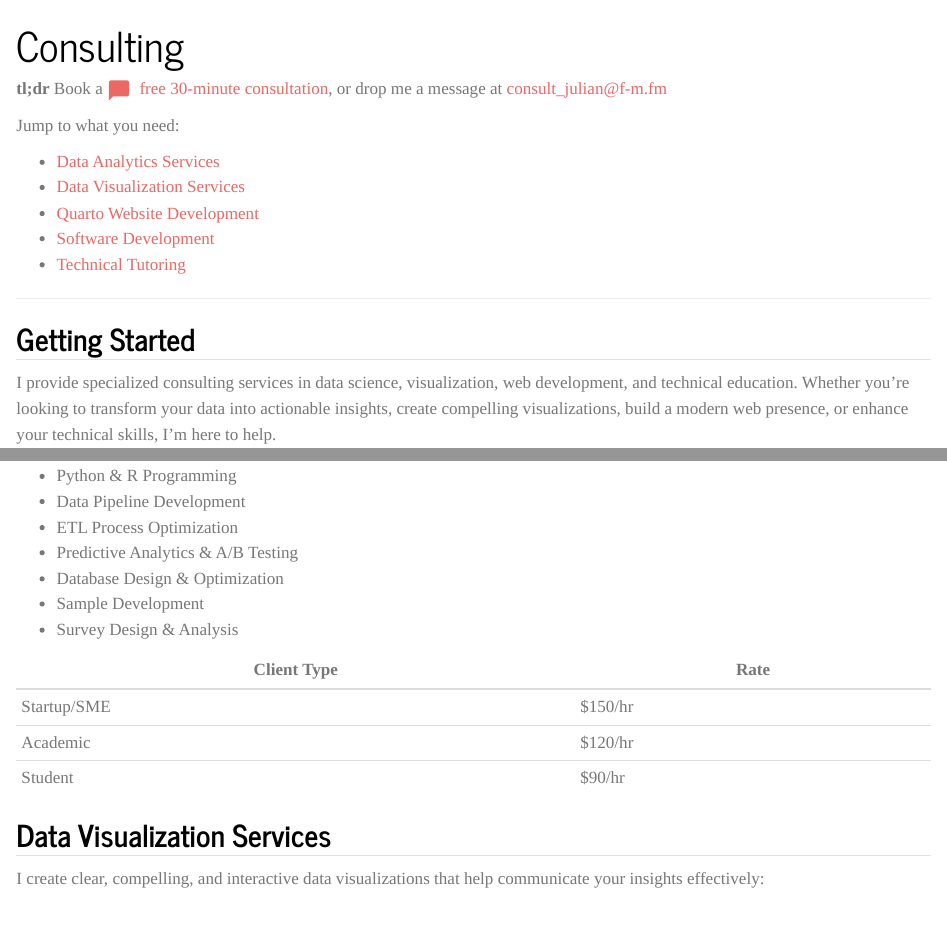
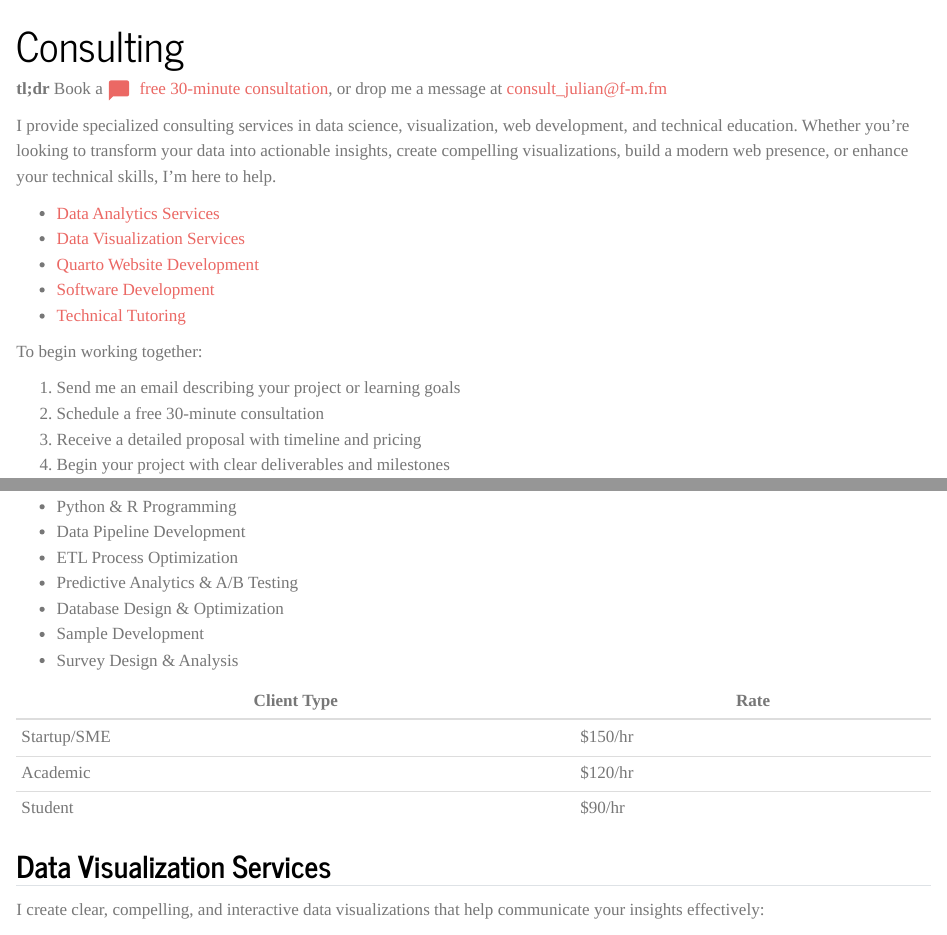
Before and after one commit to jdnricardo/personal_blog, a Quarto document (consulting.qmd): the page in a window 1100 px wide, from its top, and a second part further down, joined at a grey line. Rendered offline with R 4.5, knitr and Pandoc in place of Quarto, with nearby package versions.

```diff
--- a/_quarto.yml
+++ b/_quarto.yml
@@ -12,7 +12,7 @@
       - text: Consulting
         href: consulting.qmd
       - text: CV
-        href: https://jdnricardo.github.io
+        href: /assets/cv-julian-ricardo.pdf
     right:
       - icon: linkedin
         href: https://linkedin.com/in/julian-ricardo-388908a1
@@ -27,5 +27,8 @@
 format:
   html:
     theme: [journal, /styles/styles.scss]
+    include-in-header:
+      - text: |
+          <link rel="stylesheet" href="https://cdn.jsdelivr.net/npm/bootstrap-icons@1.11.3/font/bootstrap-icons.css">
     scripts:
       - /scripts/back-to-top.js
--- a/consulting.qmd
+++ b/consulting.qmd
@@ -1,6 +1,8 @@
 ---
 title: "Consulting"
-format: html
+format:
+  html:
+    style: /styles/styles.scss
 ---
 
 <p>
@@ -9,19 +11,13 @@
 <a href="mailto:consult_julian@f-m.fm" style="display: inline-block;">consult_julian@f-m.fm</a>
 </p>
 
-Jump to what you need:
+I provide specialized consulting services in data science, visualization, web development, and technical education. Whether you're looking to transform your data into actionable insights, create compelling visualizations, build a modern web presence, or enhance your technical skills, I'm here to help.
 
 * [Data Analytics Services](#data-analytics-services)
 * [Data Visualization Services](#data-visualization-services)
 * [Quarto Website Development](#quarto-website-development)
 * [Software Development](#software-development)
 * [Technical Tutoring](#technical-tutoring)
-
-----------
-
-## Getting Started
-
-I provide specialized consulting services in data science, visualization, web development, and technical education. Whether you're looking to transform your data into actionable insights, create compelling visualizations, build a modern web presence, or enhance your technical skills, I'm here to help.
 
 To begin working together:
 
--- a/styles/styles.scss
+++ b/styles/styles.scss
@@ -37,27 +37,61 @@
     position: fixed;
     bottom: 20px;
     right: 20px;
+    width: 35px;
+    height: 35px;
+    border-radius: 50%;
     background: rgba(235, 104, 100, 0.8);
-    width: 40px;
-    height: 40px;
-    border-radius: 50%;
     display: flex;
     align-items: center;
     justify-content: center;
     opacity: 0;
-    transition: opacity 0.3s ease-in-out;
+    transition: all 0.3s ease;
+    z-index: 1000;
 
     &.visible {
         opacity: 1;
     }
 
-    svg {
-        width: 20px;
-        height: 20px;
-        stroke: white;
+    &:hover {
+        background: rgba(235, 104, 100, 1);
+        transform: translateY(-3px);
     }
 
-    &:hover {
-        background: rgba(235, 104, 100, 1);
+    i {
+        color: white;
+        font-size: 20px;
     }
 }
+
+.footer {
+    margin-top: 2rem;
+
+    .footer-content {
+        display: flex;
+        justify-content: space-between;
+        align-items: center;
+        padding: 1rem 0;
+    }
+
+    .support-section {
+        h3 {
+            margin-bottom: 0.5rem;
+            font-size: 1.1rem;
+        }
+    }
+}
+
+@media (max-width: 768px) {
+    .footer-content {
+        flex-direction: column;
+        gap: 1rem;
+        text-align: center;
+    }
+
+    .back-to-top {
+        width: 30px;
+        height: 30px;
+        bottom: 15px;
+        right: 15px;
+    }
+}
```
Also changed, not shown: footer.html, consulting.qmd (10 more changed lines), 1 other file.
